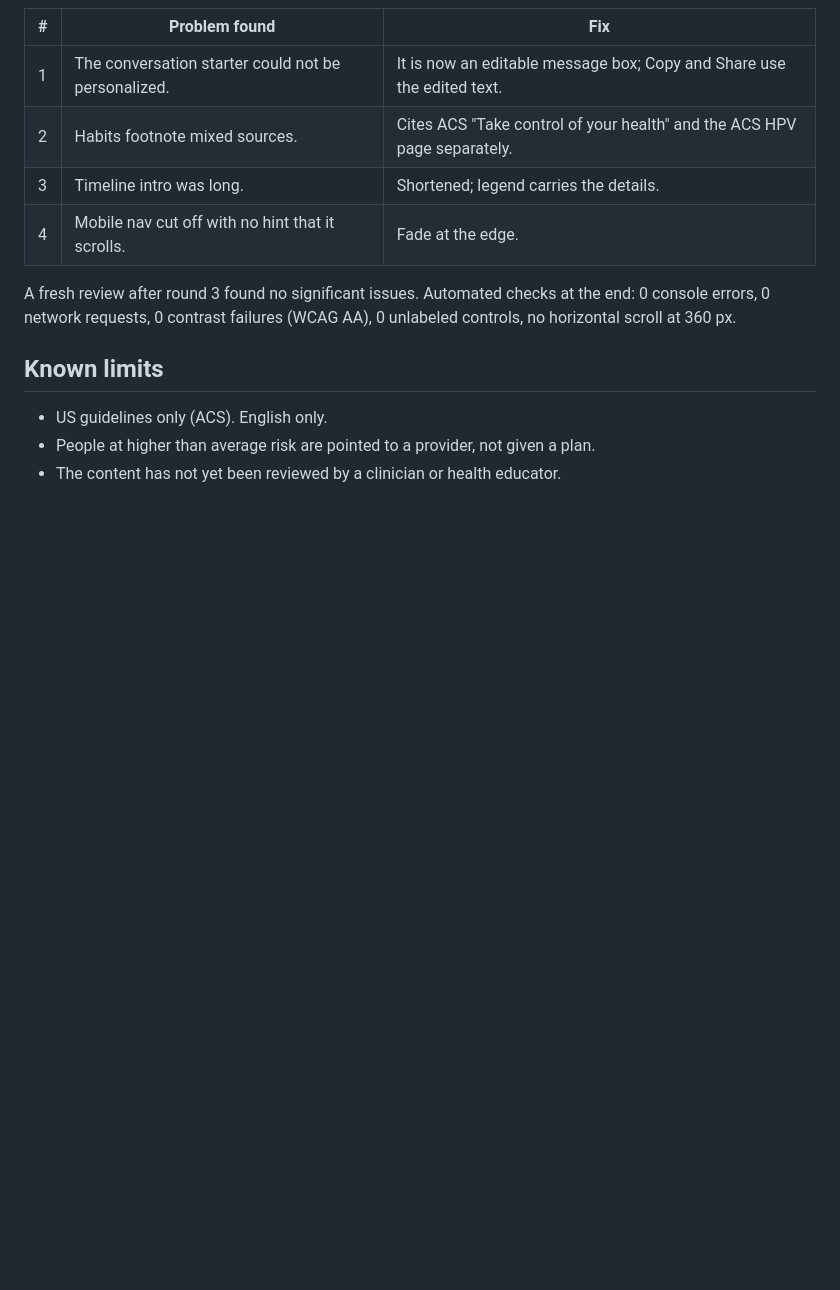
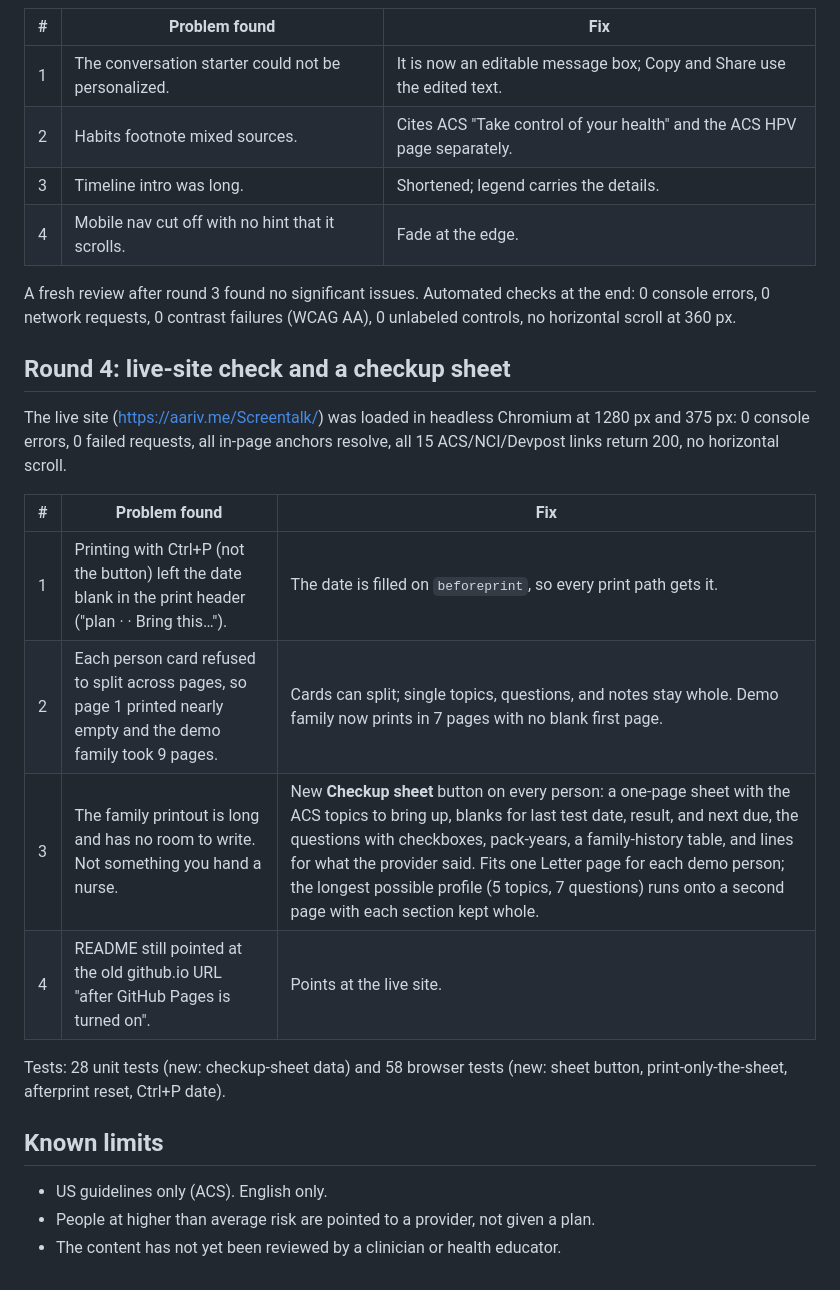
Before and after one commit to draarivpatel-ui/Screentalk, a Markdown page: docs/quality-log.md, the part around the change. GitHub-like rendering; blank space fills up the shorter version.

```diff
--- a/docs/quality-log.md
+++ b/docs/quality-log.md
@@ -45,6 +45,19 @@ All guideline pages were re-read on **October 10, 2026**.
 
 A fresh review after round 3 found no significant issues. Automated checks at the end: 0 console errors, 0 network requests, 0 contrast failures (WCAG AA), 0 unlabeled controls, no horizontal scroll at 360 px.
 
+## Round 4: live-site check and a checkup sheet
+
+The live site (https://aariv.me/Screentalk/) was loaded in headless Chromium at 1280 px and 375 px: 0 console errors, 0 failed requests, all in-page anchors resolve, all 15 ACS/NCI/Devpost links return 200, no horizontal scroll.
+
+| # | Problem found | Fix |
+|---|---|---|
+| 1 | Printing with Ctrl+P (not the button) left the date blank in the print header ("plan · · Bring this…"). | The date is filled on `beforeprint`, so every print path gets it. |
+| 2 | Each person card refused to split across pages, so page 1 printed nearly empty and the demo family took 9 pages. | Cards can split; single topics, questions, and notes stay whole. Demo family now prints in 7 pages with no blank first page. |
+| 3 | The family printout is long and has no room to write. Not something you hand a nurse. | New **Checkup sheet** button on every person: a one-page sheet with the ACS topics to bring up, blanks for last test date, result, and next due, the questions with checkboxes, pack-years, a family-history table, and lines for what the provider said. Fits one Letter page for each demo person; the longest possible profile (5 topics, 7 questions) runs onto a second page with each section kept whole. |
+| 4 | README still pointed at the old github.io URL "after GitHub Pages is turned on". | Points at the live site. |
+
+Tests: 28 unit tests (new: checkup-sheet data) and 58 browser tests (new: sheet button, print-only-the-sheet, afterprint reset, Ctrl+P date).
+
 ## Known limits
 
 - US guidelines only (ACS). English only.
```
